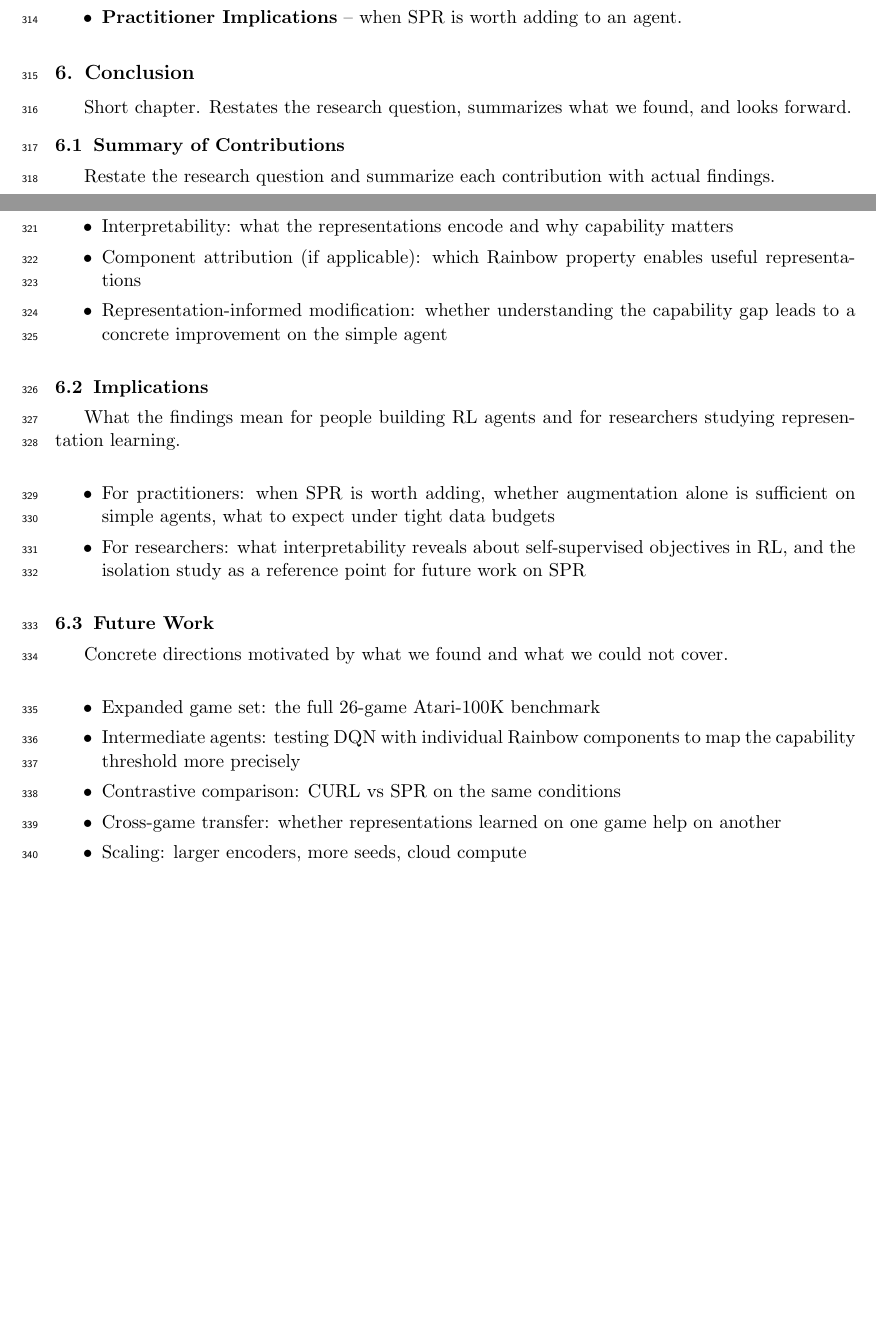
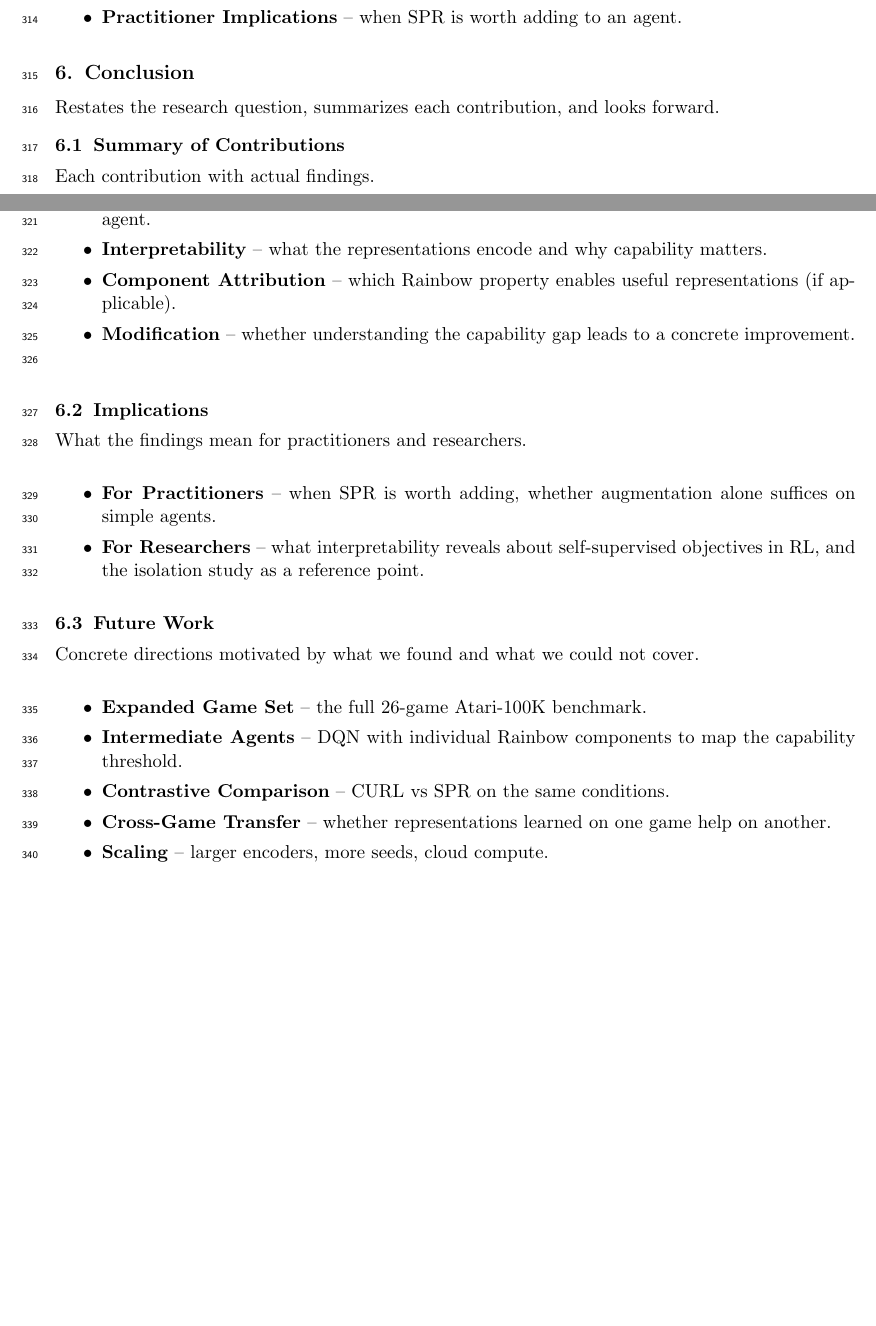
Before and after one commit to toribiodiego/thesis, a LaTeX document (reports/outline.tex): two parts of pages 10 and 11 of 11, joined at a grey line, cut so that both start at the same text. Compiled offline with pdfLaTeX.

Commit message:
docs: update chapter 6 (Conclusion) in outline
Rewrite all three subsections (Summary, Implications, Future
Work) with bold entry names matching the rest of the outline.

```diff
--- a/reports/outline.tex
+++ b/reports/outline.tex
@@ -709,54 +709,54 @@ establish.
 
 \section{Conclusion}
 
-Short chapter. Restates the research question, summarizes what we
-found, and looks forward.
+\noindent Restates the research question, summarizes each
+contribution, and looks forward.
 
 \subsection{Summary of Contributions}
 
-Restate the research question and summarize each contribution with
-actual findings.
+\noindent Each contribution with actual findings.
 
 \begin{itemize}
-\item Isolation: what SPR contributes on vanilla DQN without
-  Rainbow's confounds
-\item Interaction: whether augmentation and SPR are independent or
-  redundant on a simple agent
-\item Interpretability: what the representations encode and why
-  capability matters
-\item Component attribution (if applicable): which Rainbow property
-  enables useful representations
-\item Representation-informed modification: whether understanding the
-  capability gap leads to a concrete improvement on the simple agent
+\item \textbf{Isolation} -- what SPR contributes on vanilla DQN
+  without Rainbow's confounds.
+\item \textbf{Interaction} -- whether augmentation and SPR are
+  independent or redundant on a simple agent.
+\item \textbf{Interpretability} -- what the representations encode
+  and why capability matters.
+\item \textbf{Component Attribution} -- which Rainbow property
+  enables useful representations (if applicable).
+\item \textbf{Modification} -- whether understanding the capability
+  gap leads to a concrete improvement.
 \end{itemize}
 
 \subsection{Implications}
 
-What the findings mean for people building RL agents and for
-researchers studying representation learning.
+\noindent What the findings mean for practitioners and researchers.
 
 \begin{itemize}
-\item For practitioners: when SPR is worth adding, whether
-  augmentation alone is sufficient on simple agents, what to expect
-  under tight data budgets
-\item For researchers: what interpretability reveals about
-  self-supervised objectives in RL, and the isolation study as a
-  reference point for future work on SPR
+\item \textbf{For Practitioners} -- when SPR is worth adding,
+  whether augmentation alone suffices on simple agents.
+\item \textbf{For Researchers} -- what interpretability reveals
+  about self-supervised objectives in RL, and the isolation study
+  as a reference point.
 \end{itemize}
 
 \subsection{Future Work}
 
-Concrete directions motivated by what we found and what we could not
-cover.
+\noindent Concrete directions motivated by what we found and what
+we could not cover.
 
 \begin{itemize}
-\item Expanded game set: the full 26-game Atari-100K benchmark
-\item Intermediate agents: testing DQN with individual Rainbow
-  components to map the capability threshold more precisely
-\item Contrastive comparison: CURL vs SPR on the same conditions
-\item Cross-game transfer: whether representations learned on one
-  game help on another
-\item Scaling: larger encoders, more seeds, cloud compute
+\item \textbf{Expanded Game Set} -- the full 26-game Atari-100K
+  benchmark.
+\item \textbf{Intermediate Agents} -- DQN with individual Rainbow
+  components to map the capability threshold.
+\item \textbf{Contrastive Comparison} -- CURL vs SPR on the same
+  conditions.
+\item \textbf{Cross-Game Transfer} -- whether representations
+  learned on one game help on another.
+\item \textbf{Scaling} -- larger encoders, more seeds, cloud
+  compute.
 \end{itemize}
 
 \end{document}
```
